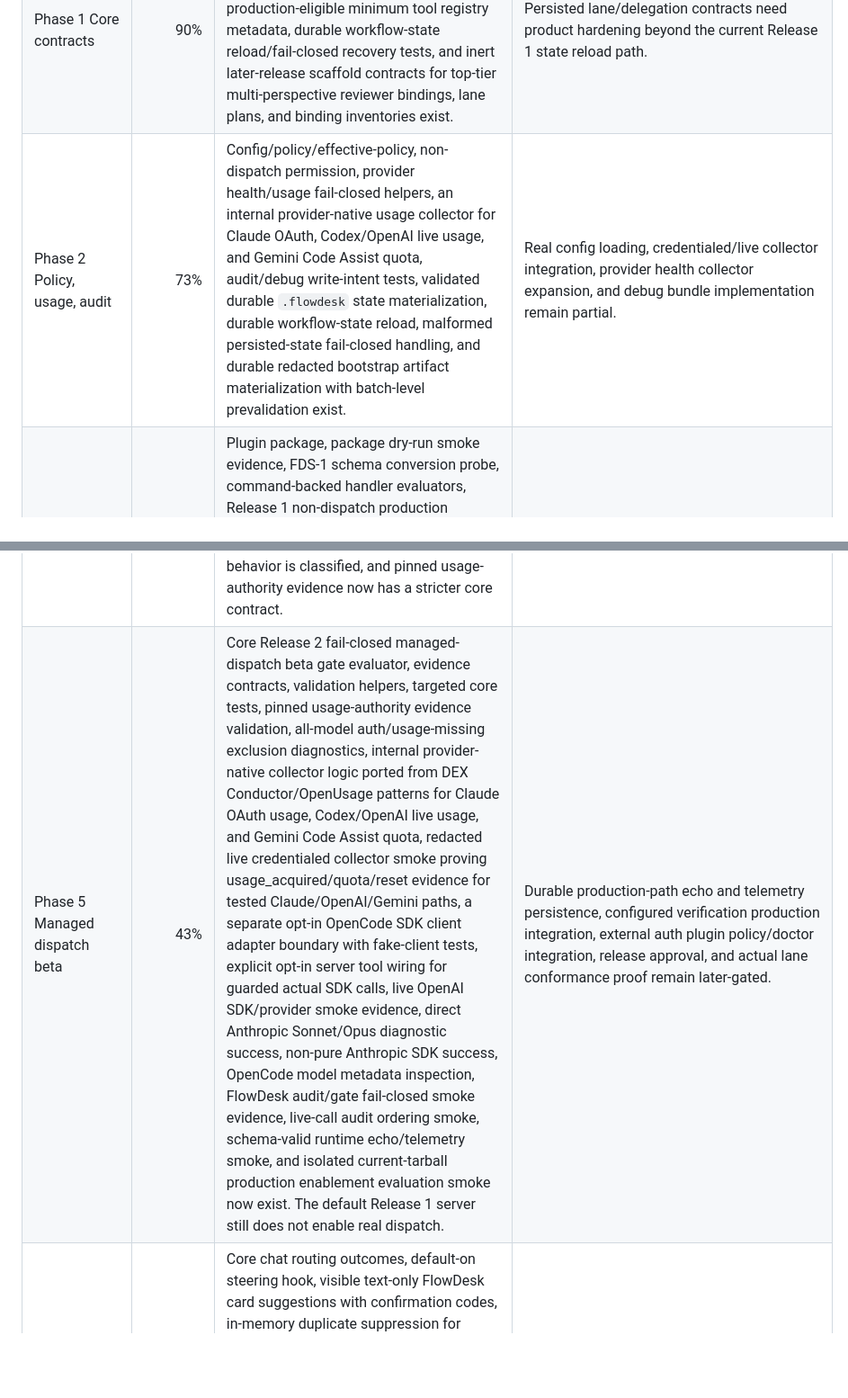
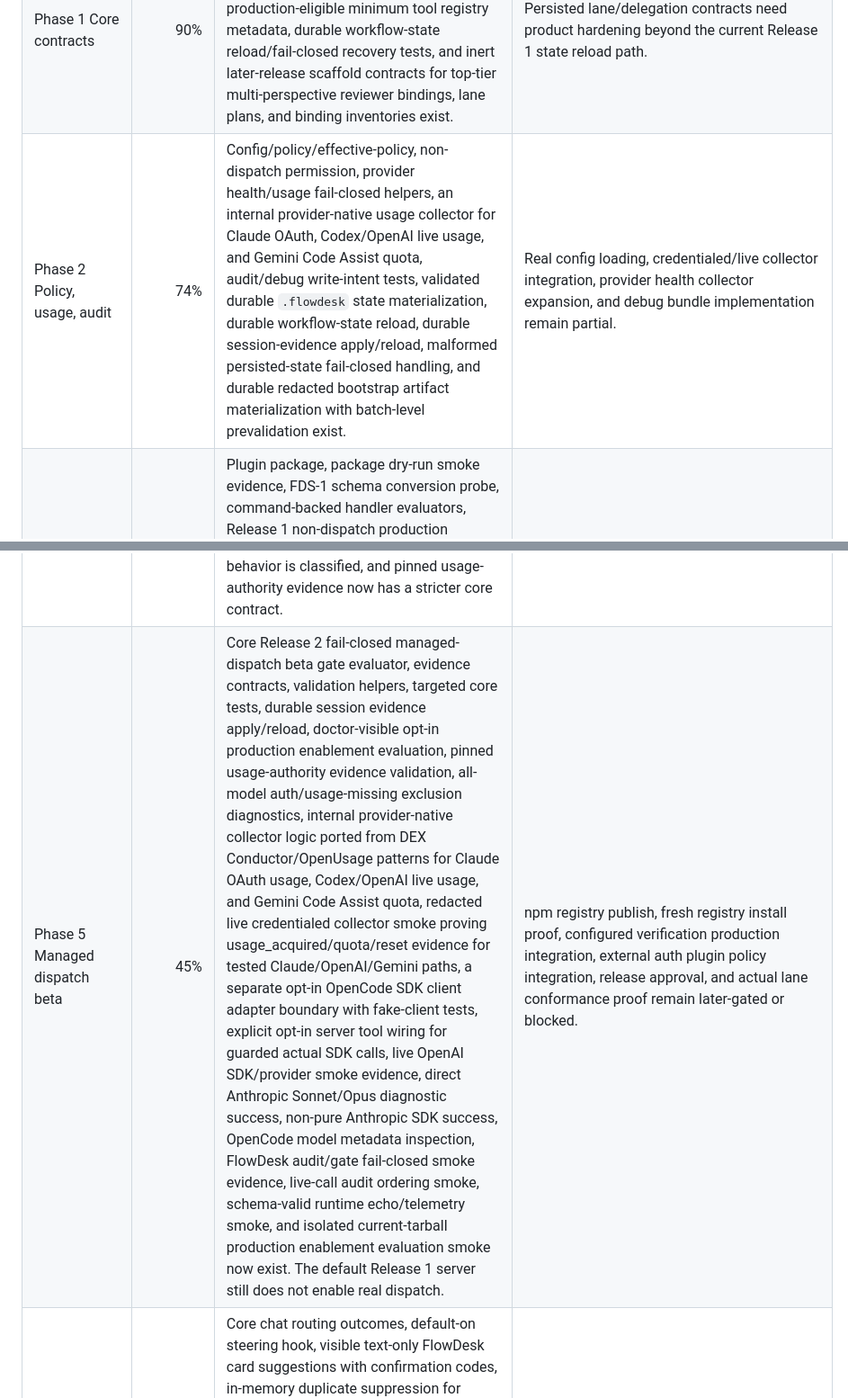
Before and after one commit to astasdf1/flowdesk, a Markdown page: docs/PROGRESS_SNAPSHOT.md, 2 parts joined by grey strips. Shown at 90% size. Drawn GitHub-style; blank space fills up the shorter version.

Commit message:
docs: record production evidence wiring
Ultraworked with [Sisyphus](https://github.com/code-yeongyu/oh-my-openagent)

Co-authored-by: Sisyphus <clio-agent@sisyphuslabs.ai>

```diff
--- a/docs/PROGRESS_SNAPSHOT.md
+++ b/docs/PROGRESS_SNAPSHOT.md
@@ -25,10 +25,10 @@ This snapshot tracks implementation against the full roadmap, not only passing t
 |---|---:|---|---|
 | Phase 0 Bootstrap workspace | 100% | Workspace, packages, build/test scripts, docs, and no-OMO/no-production-dispatch scaffolding exist. | None for scaffold. |
 | Phase 1 Core contracts | 90% | Release 1 contracts, validators, schema artifacts, fixtures, Guard/fake-runtime/status/retry/audit/state tests, production-eligible minimum tool registry metadata, durable workflow-state reload/fail-closed recovery tests, and inert later-release scaffold contracts for top-tier multi-perspective reviewer bindings, lane plans, and binding inventories exist. | Persisted lane/delegation contracts need product hardening beyond the current Release 1 state reload path. |
-| Phase 2 Policy, usage, audit | 73% | Config/policy/effective-policy, non-dispatch permission, provider health/usage fail-closed helpers, an internal provider-native usage collector for Claude OAuth, Codex/OpenAI live usage, and Gemini Code Assist quota, audit/debug write-intent tests, validated durable `.flowdesk` state materialization, durable workflow-state reload, malformed persisted-state fail-closed handling, and durable redacted bootstrap artifact materialization with batch-level prevalidation exist. | Real config loading, credentialed/live collector integration, provider health collector expansion, and debug bundle implementation remain partial. |
+| Phase 2 Policy, usage, audit | 74% | Config/policy/effective-policy, non-dispatch permission, provider health/usage fail-closed helpers, an internal provider-native usage collector for Claude OAuth, Codex/OpenAI live usage, and Gemini Code Assist quota, audit/debug write-intent tests, validated durable `.flowdesk` state materialization, durable workflow-state reload, durable session-evidence apply/reload, malformed persisted-state fail-closed handling, and durable redacted bootstrap artifact materialization with batch-level prevalidation exist. | Real config loading, credentialed/live collector integration, provider health collector expansion, and debug bundle implementation remain partial. |
 | Phase 3 OpenCode plugin command path | 90% | Plugin package, package dry-run smoke evidence, FDS-1 schema conversion probe, command-backed handler evaluators, Release 1 non-dispatch production registration metadata, production-ready command-backed readiness checks, default-on safe local non-dispatch command tools, explicit diagnostic-only opt-out, opt-in durable `.flowdesk` state materialization and reload wired through server options, fail-closed durable write/reload handling, tool-boundary injected local permissions, portable `/flowdesk-*` command file materialization, `flowdesk-install-release1` package bin wiring, typed-bound Release 1 bootstrap installer library with derived profile-root binding, installer-only durable pending/consumed confirmation ledger, one-shot confirmation consumption, symlink-hardened ledger path checks, command-file rollback on durable artifact or ledger failure, `flowdesk_chat_intake`, default-on text-only `chat.message` FlowDesk card steering, confirmation-before-run steering guard, pending-approval workflow state writes, typed-approval chat-run acceptance, and `/flowdesk-doctor` Release 1 readiness diagnostics exist. Tests pass. | Public release packaging approval remains incomplete. Real dispatch/provider/runtime/lane/fallback/hard-chat authority remains intentionally later-gated. |
 | Phase 4 OpenCode conformance | 52% | OpenCode 1.14.40 PoC, local OpenCode 1.14.50 / `@opencode-ai/plugin@1.3.12` steering inspection, FDS-1 schema-conversion evidence, Release 1 packaging/bootstrap smoke evidence, Release 2 live OpenCode 1.14.50 provider/model/audit/gate/echo/telemetry smoke evidence, internal collector unit evidence, redacted live credentialed provider-native usage collector smoke for Claude, OpenAI/Codex, and Gemini Code Assist, and isolated current-tarball command/chat smoke evidence exist. Anthropic pure vs non-pure headless behavior is classified, and pinned usage-authority evidence now has a stricter core contract. | Durable production conformance command/persistence for usage evidence, command alias proof, blocking/no-reply proof, lane observability, registered highest-tier reviewer lane proof with same-model multi-agent perspective support, arbitrary agent/model override proof, external auth plugin policy/doctor gating, and broader pinned-version conformance evidence remain incomplete for later gates. |
-| Phase 5 Managed dispatch beta | 43% | Core Release 2 fail-closed managed-dispatch beta gate evaluator, evidence contracts, validation helpers, targeted core tests, pinned usage-authority evidence validation, all-model auth/usage-missing exclusion diagnostics, internal provider-native collector logic ported from DEX Conductor/OpenUsage patterns for Claude OAuth usage, Codex/OpenAI live usage, and Gemini Code Assist quota, redacted live credentialed collector smoke proving usage_acquired/quota/reset evidence for tested Claude/OpenAI/Gemini paths, a separate opt-in OpenCode SDK client adapter boundary with fake-client tests, explicit opt-in server tool wiring for guarded actual SDK calls, live OpenAI SDK/provider smoke evidence, direct Anthropic Sonnet/Opus diagnostic success, non-pure Anthropic SDK success, OpenCode model metadata inspection, FlowDesk audit/gate fail-closed smoke evidence, live-call audit ordering smoke, schema-valid runtime echo/telemetry smoke, and isolated current-tarball production enablement evaluation smoke now exist. The default Release 1 server still does not enable real dispatch. | Durable production-path echo and telemetry persistence, configured verification production integration, external auth plugin policy/doctor integration, release approval, and actual lane conformance proof remain later-gated. |
+| Phase 5 Managed dispatch beta | 45% | Core Release 2 fail-closed managed-dispatch beta gate evaluator, evidence contracts, validation helpers, targeted core tests, durable session evidence apply/reload, doctor-visible opt-in production enablement evaluation, pinned usage-authority evidence validation, all-model auth/usage-missing exclusion diagnostics, internal provider-native collector logic ported from DEX Conductor/OpenUsage patterns for Claude OAuth usage, Codex/OpenAI live usage, and Gemini Code Assist quota, redacted live credentialed collector smoke proving usage_acquired/quota/reset evidence for tested Claude/OpenAI/Gemini paths, a separate opt-in OpenCode SDK client adapter boundary with fake-client tests, explicit opt-in server tool wiring for guarded actual SDK calls, live OpenAI SDK/provider smoke evidence, direct Anthropic Sonnet/Opus diagnostic success, non-pure Anthropic SDK success, OpenCode model metadata inspection, FlowDesk audit/gate fail-closed smoke evidence, live-call audit ordering smoke, schema-valid runtime echo/telemetry smoke, and isolated current-tarball production enablement evaluation smoke now exist. The default Release 1 server still does not enable real dispatch. | npm registry publish, fresh registry install proof, configured verification production integration, external auth plugin policy integration, release approval, and actual lane conformance proof remain later-gated or blocked. |
 | Phase 6 Managed chat and recovery | 50% | Core chat routing outcomes, default-on steering hook, visible text-only FlowDesk card suggestions with confirmation codes, in-memory duplicate suppression for repeated non-confirmation steering cards before command-backed state mutation, execution-like request hold-for-confirmation behavior, pending-approval workflow state, typed confirmation consumption, TTL/scoped/one-shot/cancellable pending confirmation gating in the local adapter, stronger approval classifier, boundary-injected local permissions, and schema-valid chat-routed retry/abort/resume/usage/export-debug diagnostics exist. | Intent detector split, broader abnormal-use recovery UX, durable suggestion preferences, and blocking conformance remain missing. |
 | Phase 7 Operational intelligence | 0% | Schemas/concepts only. Top-tier multi-perspective reviewer lanes are now a normative planned Release 2.5 or Release 3 entry capability, not implemented behavior. | Advisory evaluation, proposal fan-out, registered top-model internal subtask review, same-model multi-agent perspective review, score ledgers, and reference packs are later gates. |
 | Phase 8 Federated score registry | 0% | Documentation only. | Explicit opt-in registry design and implementation are later gates. |
```
Also changed, not shown: other parts of docs/PROGRESS_SNAPSHOT.md (+1 -0 lines), docs/conformance/2026-05-20-release2-production-evidence-wiring.md (added, +59 -0 lines).
